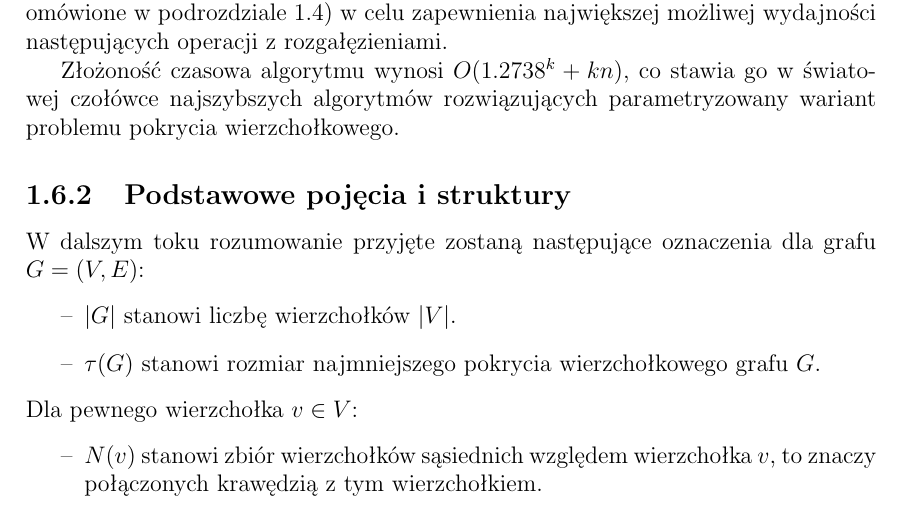
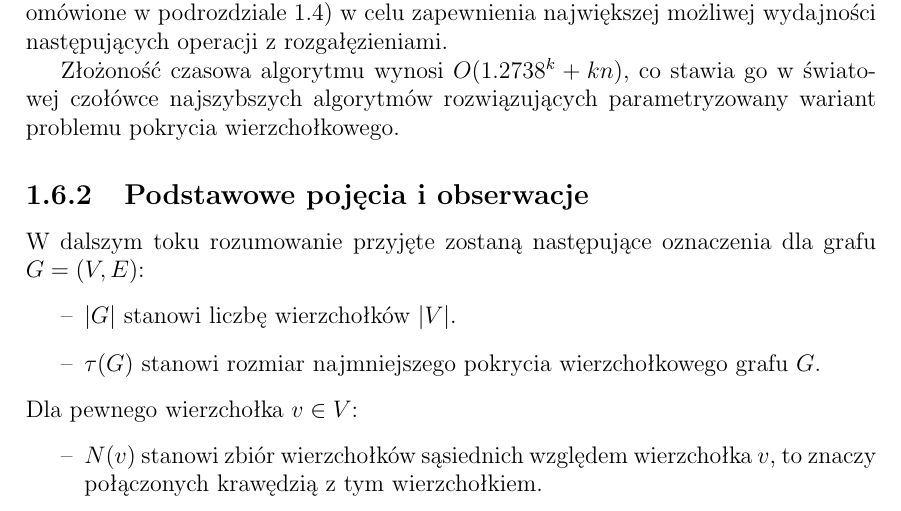
Before and after one commit to elkorn/vertex-cover-kernelization, a LaTeX thesis (thesis/Main.tex, which reads thesis/Chen-Kanj-Xia.tex): part of page 26 of 63, cut so that both start at the same text. Compiled offline with pdfLaTeX.

Commit message:
Rename CKX preliminaries sss to make more sense.

```diff
--- a/thesis/Chen-Kanj-Xia.tex
+++ b/thesis/Chen-Kanj-Xia.tex
@@ -25,7 +25,7 @@
 
   Złożoność czasowa algorytmu wynosi $O(1.2738^k + kn)$, co stawia go w światowej czołówce najszybszych algorytmów rozwiązujących parametryzowany wariant problemu pokrycia wierzchołkowego.
 }
-\subsection{Podstawowe pojęcia i struktury}\label{ss_ckx_preliminaries}
+\subsection{Podstawowe pojęcia i obserwacje}\label{ss_ckx_preliminaries}
 \par{
   W dalszym toku rozumowanie przyjęte zostaną następujące oznaczenia dla grafu $G=(V, E)$:
   \begin{itemize}
```
